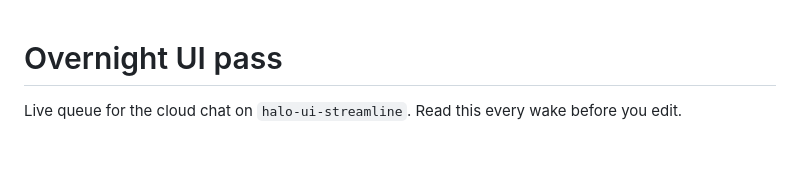
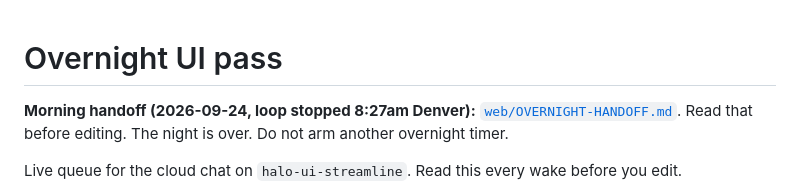
Before and after one commit to camron415/vocallearn, a Markdown page: web/OVERNIGHT-UI.md, the part around the change. Rendered like a GitHub page; blank space fills up the shorter version.

```diff
--- a/web/OVERNIGHT-UI.md
+++ b/web/OVERNIGHT-UI.md
@@ -1,4 +1,6 @@
 # Overnight UI pass
+
+**Morning handoff (2026-09-24, loop stopped 8:27am Denver):** [`web/OVERNIGHT-HANDOFF.md`](./OVERNIGHT-HANDOFF.md). Read that before editing. The night is over. Do not arm another overnight timer.
 
 Live queue for the cloud chat on `halo-ui-streamline`. Read this every wake before you edit.
 
```
Also changed, not shown: web/KEPT-BOARD.md (+4 -1 lines), web/OVERNIGHT-HANDOFF.md (added, +98 -0 lines).
